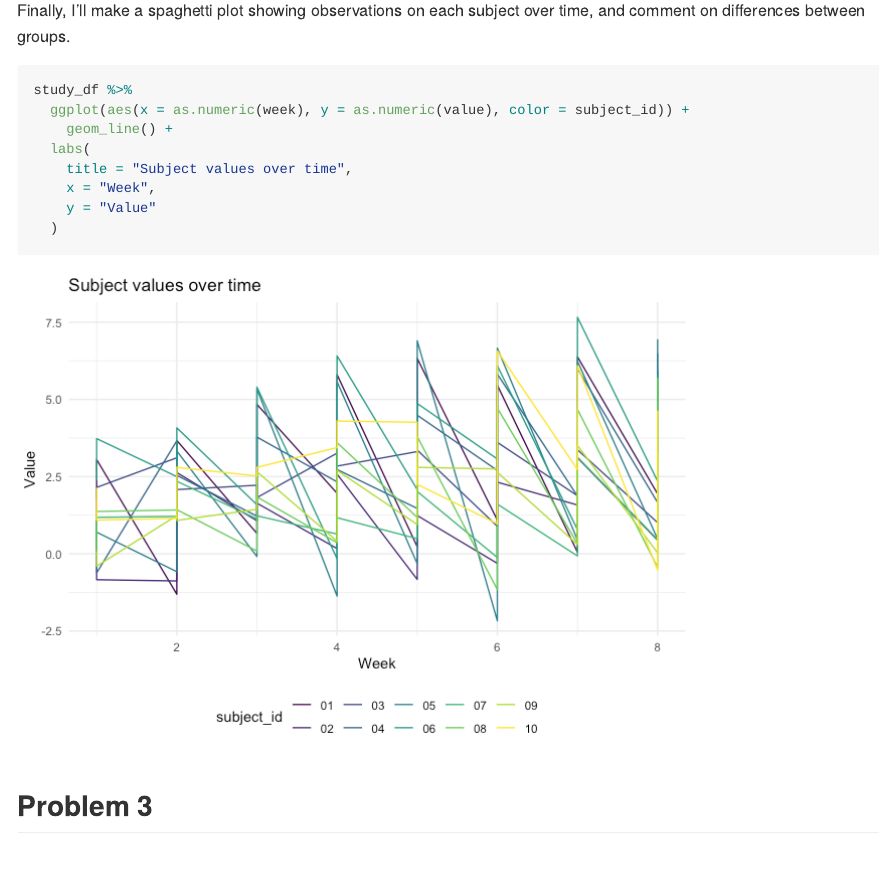
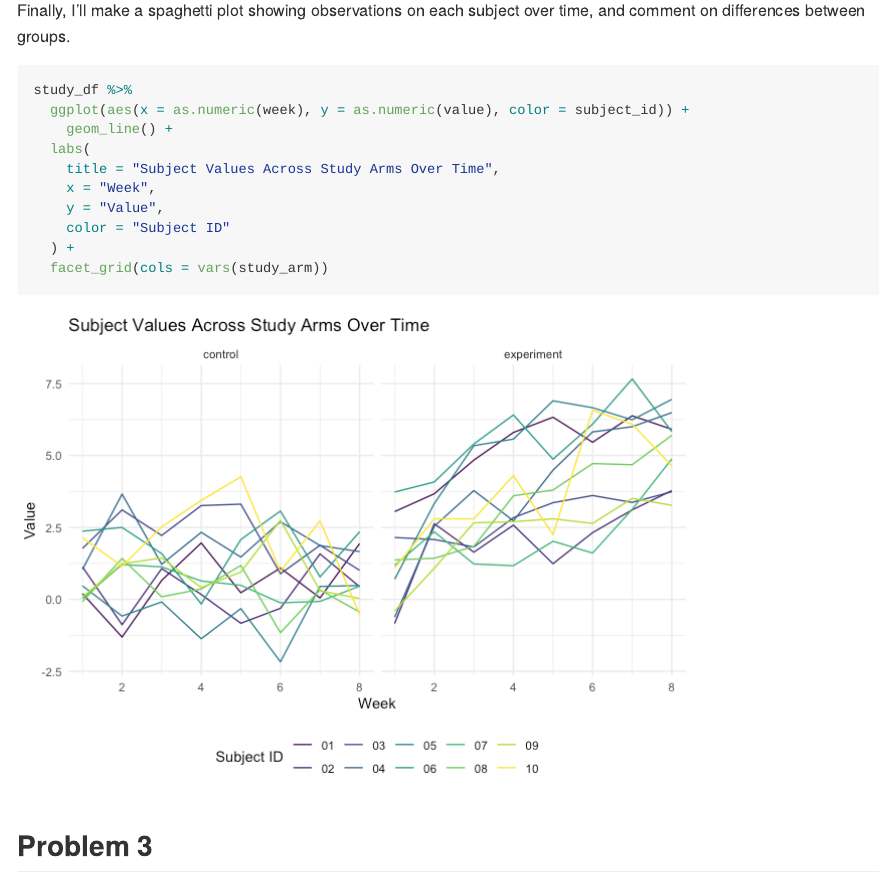
Before and after one commit to shainamackin/p8105_hw5_smm2350, an R Markdown document (p8105_hw5_smm2350.Rmd): the page in a window 1100 px wide, from 9370 px down. The pictures show the output file p8105_hw5_smm2350.md that the author committed with the source, drawn offline in the style of GitHub.

Commit message:
faceting spaghetti plot by study arm

````diff
--- a/p8105_hw5_smm2350.Rmd
+++ b/p8105_hw5_smm2350.Rmd
@@ -192,10 +192,12 @@ study_df %>%
   ggplot(aes(x = as.numeric(week), y = as.numeric(value), color = subject_id)) +
     geom_line() +
   labs(
-    title = "Subject values over time",
+    title = "Subject Values Across Study Arms Over Time",
     x = "Week",
-    y = "Value"
-  )
+    y = "Value",
+    color = "Subject ID"
+  ) +
+  facet_grid(cols = vars(study_arm))
 ```
 
 
````
Also changed, not shown: p8105_hw5_smm2350.md, p8105_hw5_smm2350_files/figure-gfm/unnamed-chunk-8-1.png.
